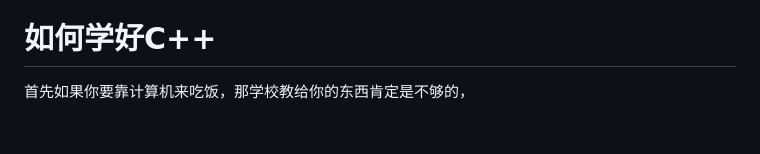
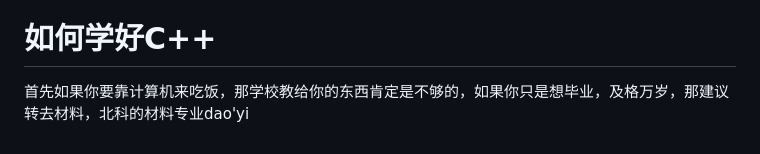
Before and after one commit to moxiao11/ustb-programming, a Markdown page: docs/Foreword/README.md, the part around the change. Rendered like a GitHub page.

Commit message:
docs/Foreword/README.md updated from https://stackedit.cn/

```diff
--- a/docs/Foreword/README.md
+++ b/docs/Foreword/README.md
@@ -46,10 +46,10 @@
 # 评分标准
 测试用例过了就给分，有警告或者格式错误大部分不用管，只要给你分了就行
 # 如何学好C++
-首先如果你要靠计算机来吃饭，那学校教给你的东西肯定是不够的，
+首先如果你要靠计算机来吃饭，那学校教给你的东西肯定是不够的，如果你只是想毕业，及格万岁，那建议转去材料，北科的材料专业dao'yi
 <!--stackedit_data:
-eyJoaXN0b3J5IjpbLTIxMjE1Mjk3LC0xMjg4MTAwODI2LDE4MD
-AyNDMwOTksNzA3NDU4MjE0LDM1MTU2ODM2MSwtMTAwNTM1OTAz
-MSwxMDg3ODcyNjk3LDE2MTM3NjgxMzgsLTEwMjY0MDczMDQsNj
-A4NDI2MzI1LDUyNzY0MTIzMl19
+eyJoaXN0b3J5IjpbLTE2NTk2Mzg4NjAsLTEyODgxMDA4MjYsMT
+gwMDI0MzA5OSw3MDc0NTgyMTQsMzUxNTY4MzYxLC0xMDA1MzU5
+MDMxLDEwODc4NzI2OTcsMTYxMzc2ODEzOCwtMTAyNjQwNzMwNC
+w2MDg0MjYzMjUsNTI3NjQxMjMyXX0=
 -->
```
